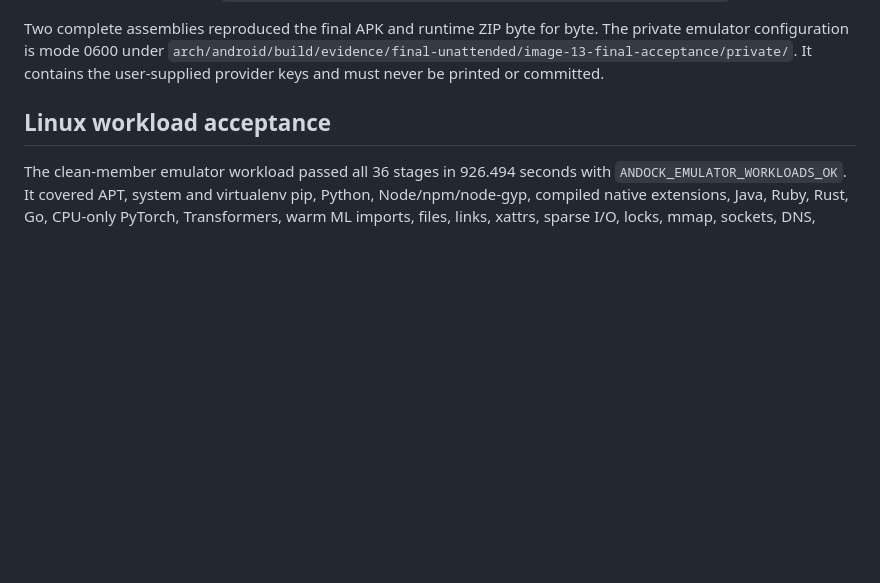
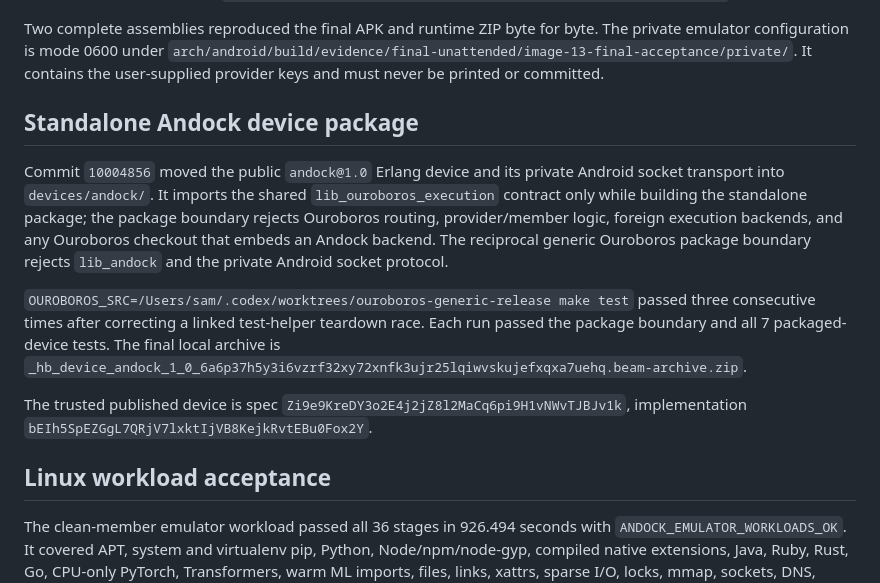
Before and after one commit to permaweb/os, a Markdown page: STATUS.md, the part around one of its changes. Rendered like a GitHub page; blank space fills up the shorter version.

```diff
--- a/STATUS.md
+++ b/STATUS.md
@@ -115,6 +118,26 @@ byte. The private emulator configuration is mode 0600 under
 `arch/android/build/evidence/final-unattended/image-13-final-acceptance/private/`.
 It contains the user-supplied provider keys and must never be printed or
 committed.
+
+## Standalone Andock device package
+
+Commit `10004856` moved the public `andock@1.0` Erlang device and its private
+Android socket transport into `devices/andock/`. It imports the shared
+`lib_ouroboros_execution` contract only while building the standalone package;
+the package boundary rejects Ouroboros routing, provider/member logic, foreign
+execution backends, and any Ouroboros checkout that embeds an Andock backend.
+The reciprocal generic Ouroboros package boundary rejects `lib_andock` and the
+private Android socket protocol.
+
+`OUROBOROS_SRC=/Users/sam/.codex/worktrees/ouroboros-generic-release make test`
+passed three consecutive times after correcting a linked test-helper teardown
+race. Each run passed the package boundary and all 7 packaged-device tests.
+The final local archive is
+`_hb_device_andock_1_0_6a6p37h5y3i6vzrf32xy72xnfk3ujr25lqiwvskujefxqxa7uehq.beam-archive.zip`.
+
+The trusted published device is spec
+`Zi9e9KreDY3o2E4j2jZ8l2MaCq6pi9H1vNWvTJBJv1k`, implementation
+`bEIh5SpEZGgL7QRjV7lxktIjVB8KejkRvtEBu0Fox2Y`.
 
 ## Linux workload acceptance
 
```
Also changed, not shown: other parts of STATUS.md (+40 -13 lines).
